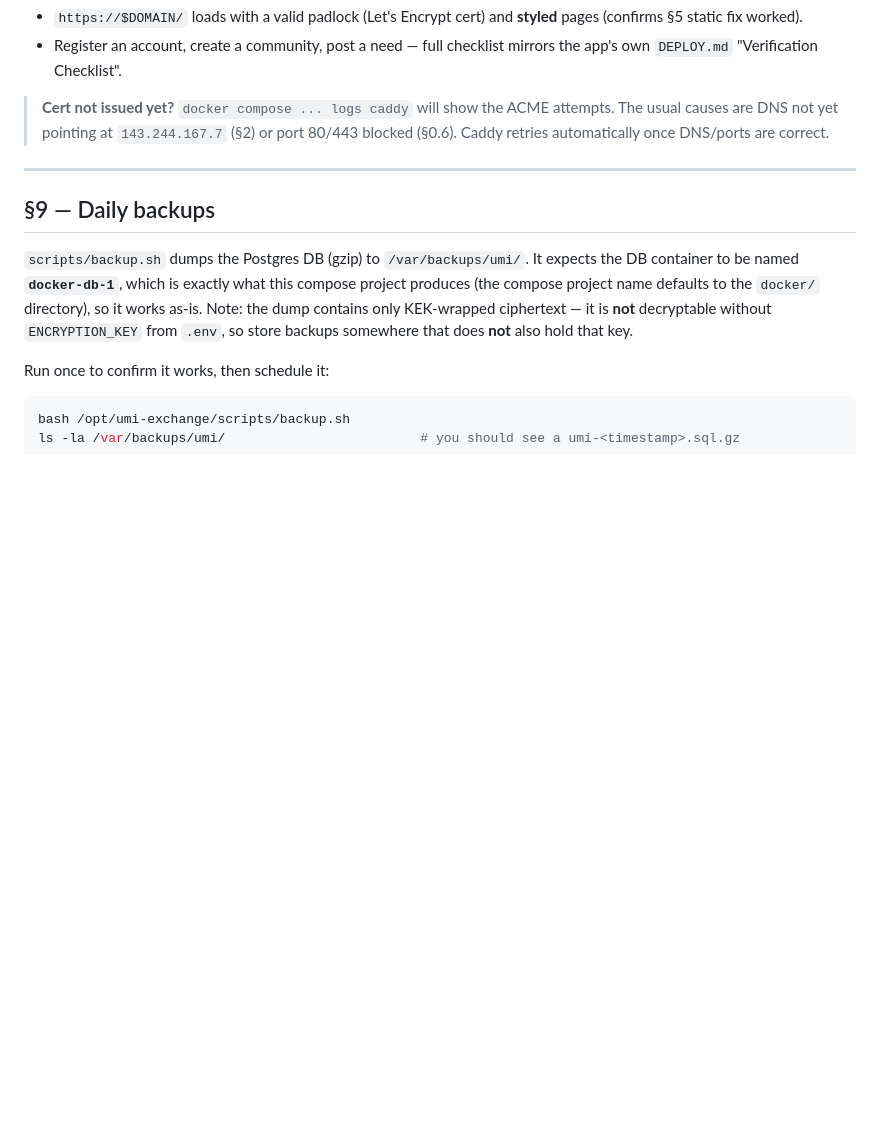
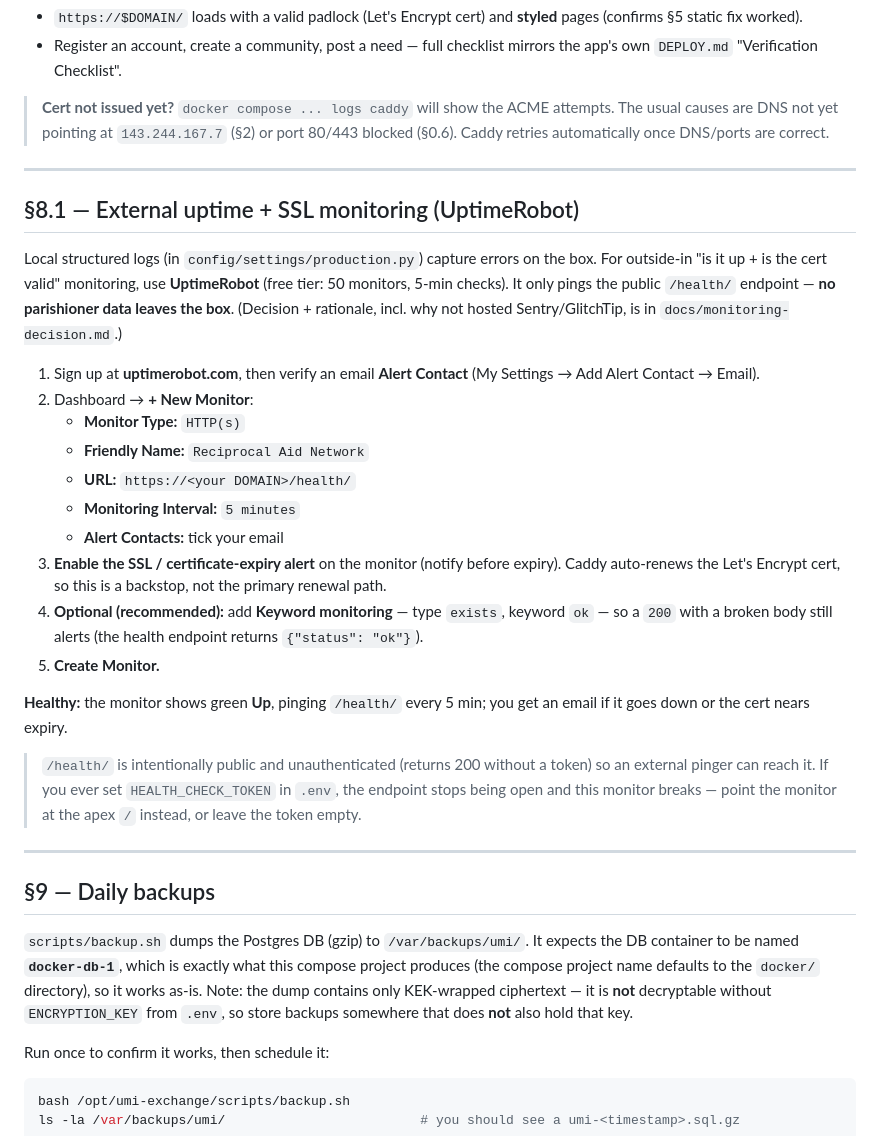
Before and after one commit to p949w6cqh2-boop/umi-exchange, a Markdown page: docs/deploy/vps-runbook.md, the part around the change. Drawn GitHub-style; blank space fills up the shorter version.

Commit message:
docs(runbook): add §8.1 UptimeRobot uptime + SSL monitoring setup
Post-launch external monitoring steps (HTTP(s) monitor on /health/, 5-min,
SSL-expiry alert, optional keyword 'ok'), matching the docs/monitoring-decision.md
outcome (UptimeRobot only, no parishioner-data egress). Notes the
HEALTH_CHECK_TOKEN caveat that would break a token-less monitor.

Co-Authored-By: Claude Opus 4.8 (1M context) <noreply@anthropic.com>
Claude-Session: https://claude.ai/code/session_01FaqU6kLhoMri6u6ZfVVc1v

```diff
--- a/docs/deploy/vps-runbook.md
+++ b/docs/deploy/vps-runbook.md
@@ -428,6 +428,36 @@ Then in a browser:
 
 ---
 
+## §8.1 — External uptime + SSL monitoring (UptimeRobot)
+
+Local structured logs (in `config/settings/production.py`) capture errors on the box. For
+outside-in "is it up + is the cert valid" monitoring, use **UptimeRobot** (free tier: 50 monitors,
+5-min checks). It only pings the public `/health/` endpoint — **no parishioner data leaves the box**.
+(Decision + rationale, incl. why not hosted Sentry/GlitchTip, is in `docs/monitoring-decision.md`.)
+
+1. Sign up at **uptimerobot.com**, then verify an email **Alert Contact**
+   (My Settings → Add Alert Contact → Email).
+2. Dashboard → **+ New Monitor**:
+   - **Monitor Type:** `HTTP(s)`
+   - **Friendly Name:** `Reciprocal Aid Network`
+   - **URL:** `https://<your DOMAIN>/health/`
+   - **Monitoring Interval:** `5 minutes`
+   - **Alert Contacts:** tick your email
+3. **Enable the SSL / certificate-expiry alert** on the monitor (notify before expiry). Caddy
+   auto-renews the Let's Encrypt cert, so this is a backstop, not the primary renewal path.
+4. **Optional (recommended):** add **Keyword monitoring** — type `exists`, keyword `ok` — so a
+   `200` with a broken body still alerts (the health endpoint returns `{"status": "ok"}`).
+5. **Create Monitor.**
+
+**Healthy:** the monitor shows green **Up**, pinging `/health/` every 5 min; you get an email if it
+goes down or the cert nears expiry.
+
+> `/health/` is intentionally public and unauthenticated (returns 200 without a token) so an external
+> pinger can reach it. If you ever set `HEALTH_CHECK_TOKEN` in `.env`, the endpoint stops being open
+> and this monitor breaks — point the monitor at the apex `/` instead, or leave the token empty.
+
+---
+
 ## §9 — Daily backups
 
 `scripts/backup.sh` dumps the Postgres DB (gzip) to `/var/backups/umi/`. It expects the DB
```
